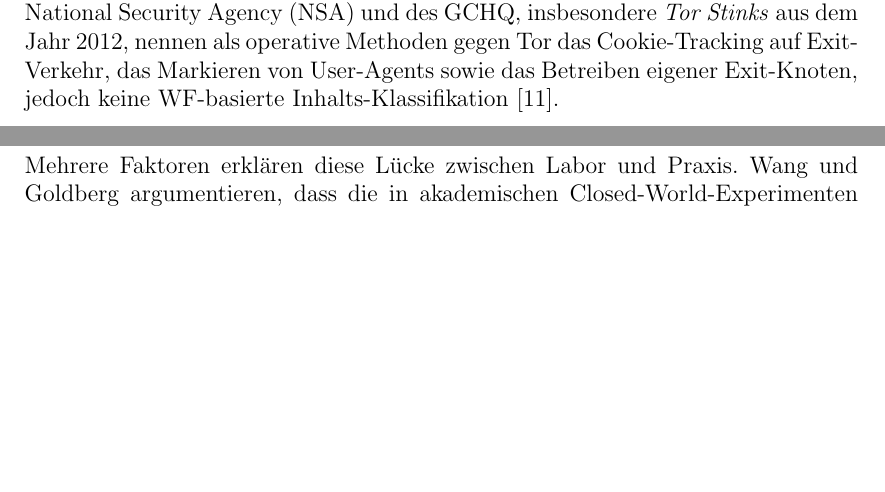
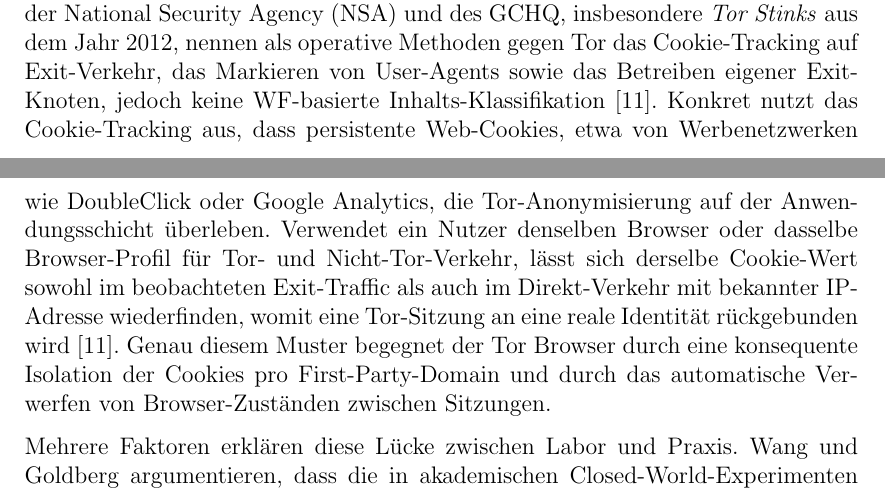
Before and after one commit to OliverStaub/BachelorThesis, a LaTeX thesis (src/thesis/hslu_thesis.tex, which reads src/thesis/chapters/02_stand_der_technik.tex): two parts of pages 17 and 18 of 79 before the commit and two parts of pages 17 and 18 of 80 after it, joined at a grey line, cut so that both start at the same text, the shorter picture padded with empty space. Compiled offline with pdfLaTeX.

Commit message:
add work

```diff
--- a/src/thesis/chapters/02_stand_der_technik.tex
+++ b/src/thesis/chapters/02_stand_der_technik.tex
@@ -105,6 +105,9 @@ Die übrigen Klassen werden hier nur abgegrenzt, da sie für die Einordnung der
 Eine für die vorliegende Arbeit zentrale Einordnung ergibt sich aus einem Blick auf öffentlich bekannte Tor-Deanonymisierungen.
 Trotz mehr als fünfzehn Jahren intensiver \gls{wf}-Forschung existiert kein öffentlich dokumentierter Fall, in dem die im akademischen Sinn definierte \gls{wf}-Klassifikation eingesetzt wurde, um eine reale Person zu deanonymisieren.
 Die durch Edward Snowden veröffentlichten Folien der \gls{nsa} und des GCHQ, insbesondere \emph{Tor Stinks} aus dem Jahr 2012, nennen als operative Methoden gegen Tor das Cookie-Tracking auf Exit-Verkehr, das Markieren von User-Agents sowie das Betreiben eigener Exit-Knoten, jedoch keine \gls{wf}-basierte Inhalts-Klassifikation~\cite{gchq2012torstinks}.
+Konkret nutzt das Cookie-Tracking aus, dass persistente Web-Cookies, etwa von Werbenetzwerken wie DoubleClick oder Google Analytics, die Tor-Anonymisierung auf der Anwendungsschicht überleben.
+Verwendet ein Nutzer denselben Browser oder dasselbe Browser-Profil für Tor- und Nicht-Tor-Verkehr, lässt sich derselbe Cookie-Wert sowohl im beobachteten Exit-Traffic als auch im Direkt-Verkehr mit bekannter IP-Adresse wiederfinden, womit eine Tor-Sitzung an eine reale Identität rückgebunden wird~\cite{gchq2012torstinks}.
+Genau diesem Muster begegnet der Tor Browser durch eine konsequente Isolation der Cookies pro First-Party-Domain und durch das automatische Verwerfen von Browser-Zuständen zwischen Sitzungen.
 
 Mehrere Faktoren erklären diese Lücke zwischen Labor und Praxis.
 Wang und Goldberg argumentieren, dass die in akademischen Closed-World-Experimenten ausgewiesenen Trefferquoten unter realistischen Bedingungen mit niedriger Basisrate sensitiver Seitenaufrufe rasch in unbrauchbar viele False Positives umschlagen~\cite{wang2016realistically}.
```
